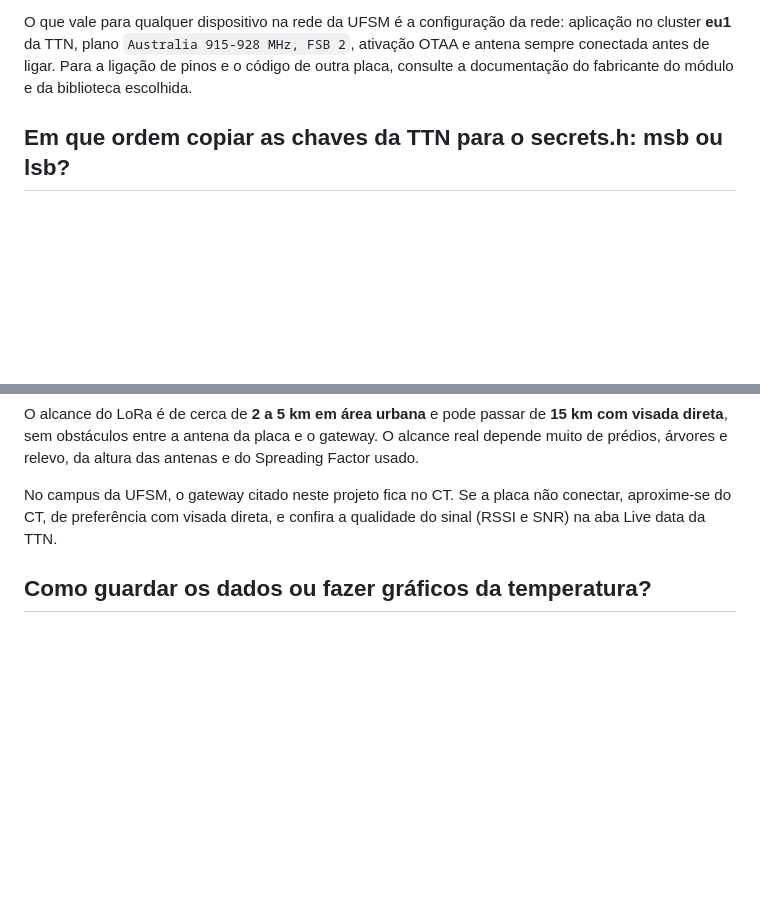
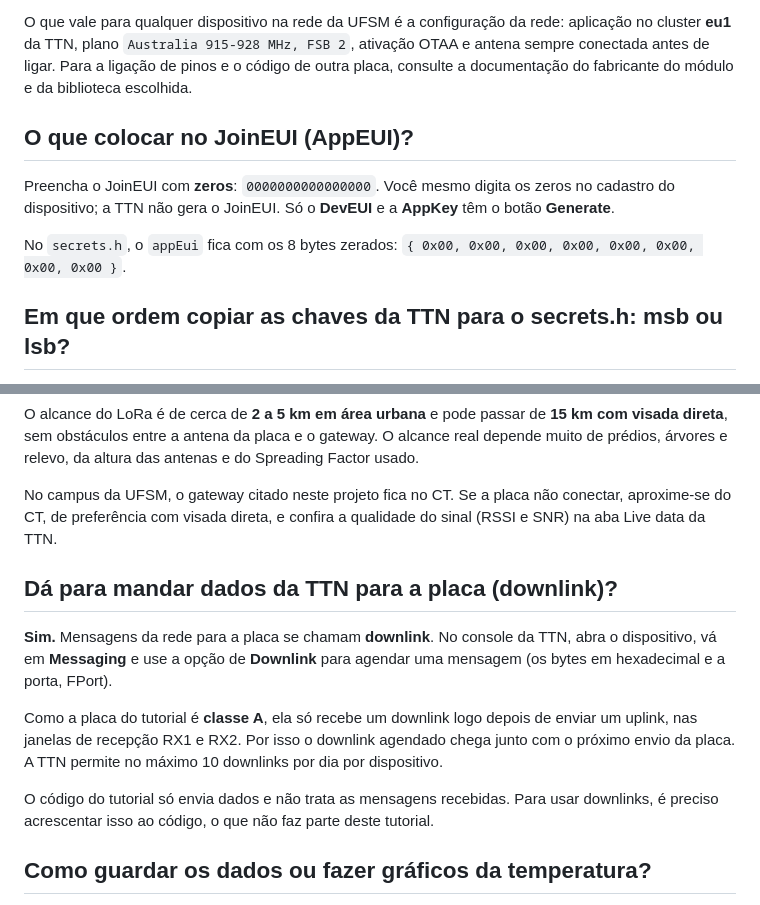
Before and after one commit to joaosauzemreal/tutorial_lorawan_ufsm, a Markdown page: chatbot/conhecimento/faq_erros.md, 2 parts joined by grey strips. Drawn GitHub-style; blank space fills up the shorter version.

```diff
--- a/chatbot/conhecimento/faq_erros.md
+++ b/chatbot/conhecimento/faq_erros.md
@@ -81,6 +81,12 @@ Por isso a placa funciona em lugares sem Wi-Fi, desde que esteja ao alcance de u
 Este tutorial não ensina a ligar nem a programar outros módulos: ele cobre **só a placa Heltec WiFi LoRa 32 V3**, com a biblioteca da Heltec. Não há neste material ligação de pinos, bibliotecas nem código para outras placas. Outras placas e módulos (por exemplo RFM95 ou SX1276 ligados a um Arduino Uno ou a outro ESP32) usam outras bibliotecas, como a LMIC, e outra ligação de pinos, que **não fazem parte deste tutorial**. Por isso o assistente não tem a pinagem nem o código para eles.
 
 O que vale para qualquer dispositivo na rede da UFSM é a configuração da rede: aplicação no cluster **eu1** da TTN, plano `Australia 915-928 MHz, FSB 2`, ativação OTAA e antena sempre conectada antes de ligar. Para a ligação de pinos e o código de outra placa, consulte a documentação do fabricante do módulo e da biblioteca escolhida.
+
+## O que colocar no JoinEUI (AppEUI)?
+
+Preencha o JoinEUI com **zeros**: `0000000000000000`. Você mesmo digita os zeros no cadastro do dispositivo; a TTN não gera o JoinEUI. Só o **DevEUI** e a **AppKey** têm o botão **Generate**.
+
+No `secrets.h`, o `appEui` fica com os 8 bytes zerados: `{ 0x00, 0x00, 0x00, 0x00, 0x00, 0x00, 0x00, 0x00 }`.
 
 ## Em que ordem copiar as chaves da TTN para o secrets.h: msb ou lsb?
 
@@ -252,6 +258,14 @@ O alcance do LoRa é de cerca de **2 a 5 km em área urbana** e pode passar de *
 
 No campus da UFSM, o gateway citado neste projeto fica no CT. Se a placa não conectar, aproxime-se do CT, de preferência com visada direta, e confira a qualidade do sinal (RSSI e SNR) na aba Live data da TTN.
 
+## Dá para mandar dados da TTN para a placa (downlink)?
+
+**Sim.** Mensagens da rede para a placa se chamam **downlink**. No console da TTN, abra o dispositivo, vá em **Messaging** e use a opção de **Downlink** para agendar uma mensagem (os bytes em hexadecimal e a porta, FPort).
+
+Como a placa do tutorial é **classe A**, ela só recebe um downlink logo depois de enviar um uplink, nas janelas de recepção RX1 e RX2. Por isso o downlink agendado chega junto com o próximo envio da placa. A TTN permite no máximo 10 downlinks por dia por dispositivo.
+
+O código do tutorial só envia dados e não trata as mensagens recebidas. Para usar downlinks, é preciso acrescentar isso ao código, o que não faz parte deste tutorial.
+
 ## Como guardar os dados ou fazer gráficos da temperatura?
 
 O tutorial termina com os dados chegando na aba Live data da TTN; gráficos e armazenamento não fazem parte dele. O caminho é usar as **integrações** da TTN: no console, abra a sua aplicação e a seção **Integrations**. Há opções como:
```
Also changed, not shown: chatbot/avaliacao/perguntas_teste.md (+13 -2 lines).
